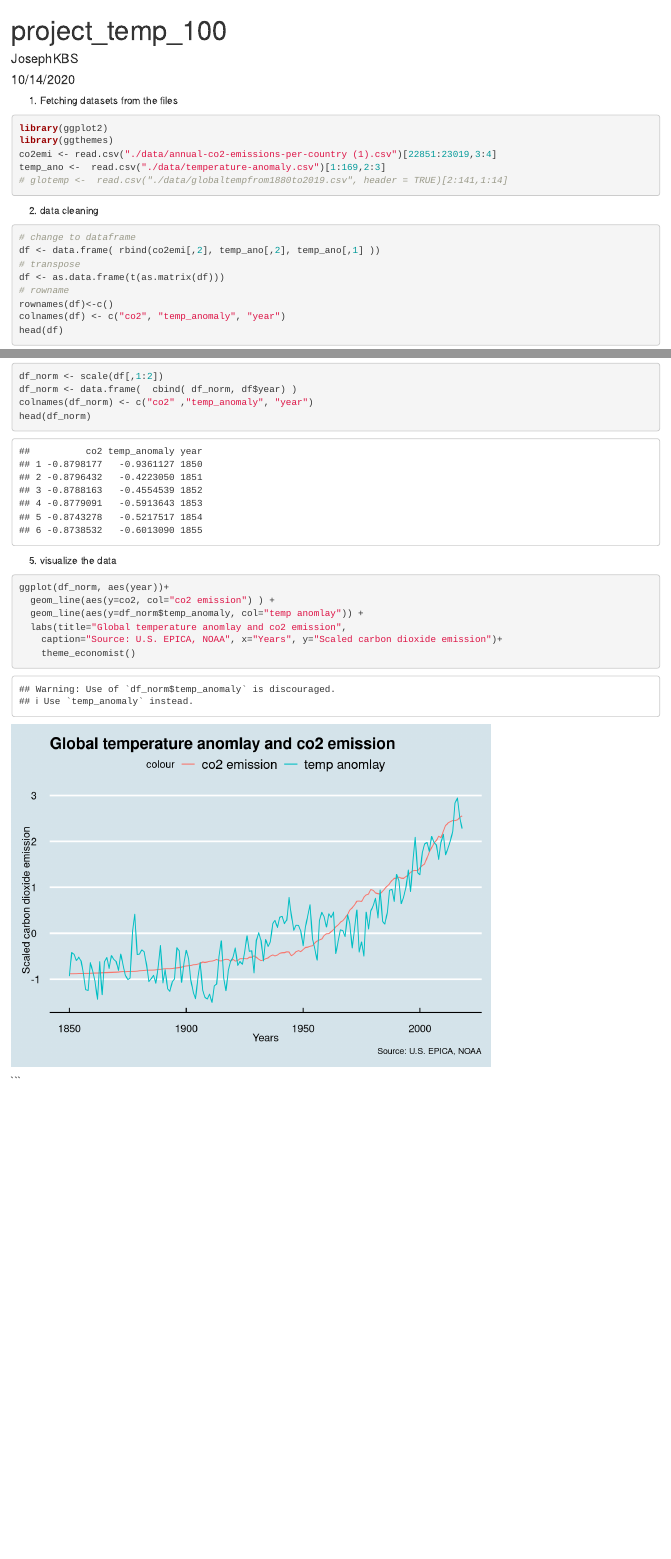
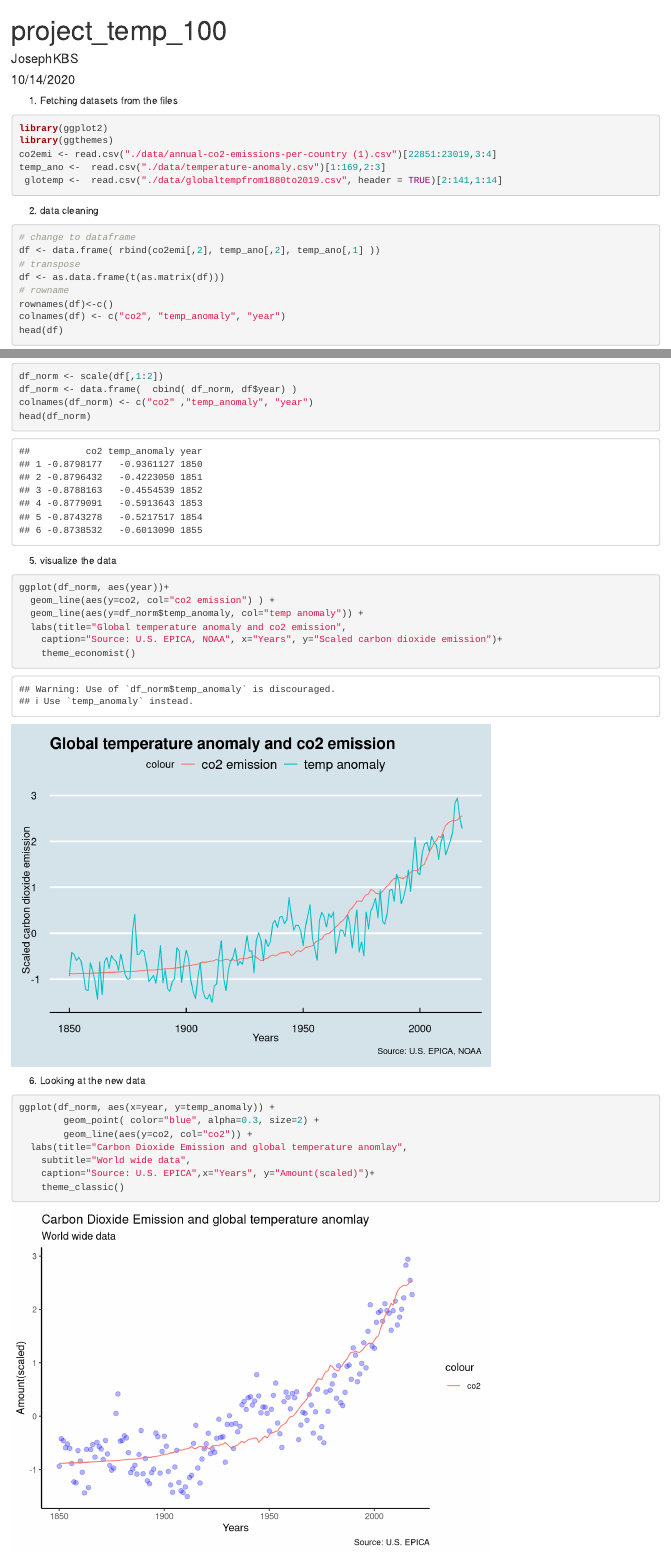
Before and after one commit to JosephKBS/temp100y, an R Markdown document (project_temp_100.Rmd): the page in a window 1100 px wide, from its top, and a second part further down, joined at a grey line. Rendered offline with R 4.5, knitr and Pandoc, with nearby package versions; some code elsewhere in the file could not run offline.

Commit message:
Update project_temp_100.Rmd

````diff
--- a/project_temp_100.Rmd
+++ b/project_temp_100.Rmd
@@ -16,7 +16,7 @@ library(ggplot2)
 library(ggthemes)
 co2emi <- read.csv("./data/annual-co2-emissions-per-country (1).csv")[22851:23019,3:4]
 temp_ano <-  read.csv("./data/temperature-anomaly.csv")[1:169,2:3]
-# glotemp <-  read.csv("./data/globaltempfrom1880to2019.csv", header = TRUE)[2:141,1:14]
+ glotemp <-  read.csv("./data/globaltempfrom1880to2019.csv", header = TRUE)[2:141,1:14]
 ```
 
 2. data cleaning
@@ -47,9 +47,19 @@ head(df_norm)
 ```{r}
 ggplot(df_norm, aes(year))+
   geom_line(aes(y=co2, col="co2 emission") ) +
-  geom_line(aes(y=df_norm$temp_anomaly, col="temp anomlay")) +
-  labs(title="Global temperature anomlay and co2 emission",
+  geom_line(aes(y=df_norm$temp_anomaly, col="temp anomaly")) +
+  labs(title="Global temperature anomaly and co2 emission",
     caption="Source: U.S. EPICA, NOAA", x="Years", y="Scaled carbon dioxide emission")+
     theme_economist()
 ```
+
+6. Looking at the new data
+```{r}
+ggplot(df_norm, aes(x=year, y=temp_anomaly)) +
+        geom_point( color="blue", alpha=0.3, size=2) +
+        geom_line(aes(y=co2, col="co2")) +
+  labs(title="Carbon Dioxide Emission and global temperature anomlay",
+    subtitle="World wide data",
+    caption="Source: U.S. EPICA",x="Years", y="Amount(scaled)")+
+    theme_classic()
 ```
````
Also changed, not shown: project_temp_100.Rmd (18 more changed lines).
